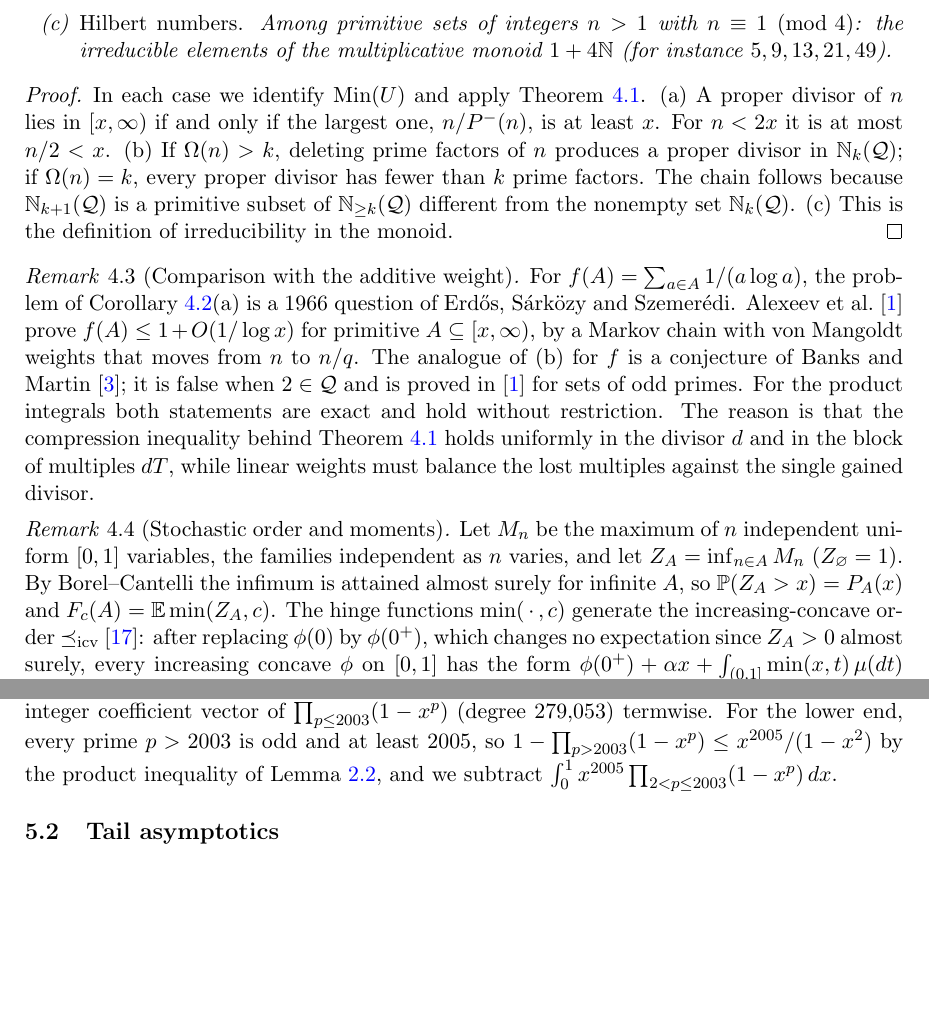
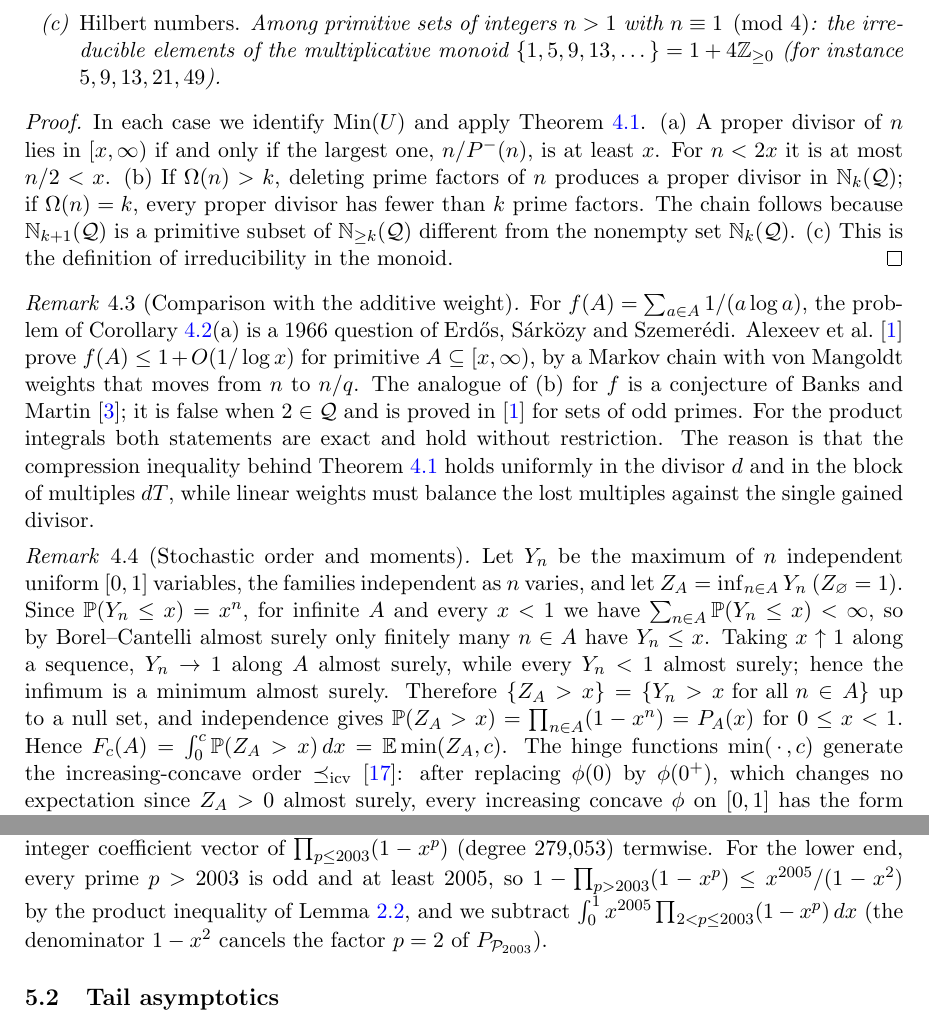
Before and after one commit to alerad/prime-extremality, a LaTeX paper (main.tex): two parts of pages 10 and 11 of 22, joined at a grey line, cut so that both start at the same text, the shorter picture padded with empty space. Compiled offline with pdfLaTeX.

Commit message:
Paper: reviewer fixes, ORCID icon, cite release v1.0.2
- Define I_N in the abstract; explain the 1-x^2 cancellation in the Lambda
  lower bound; spell out the Borel-Cantelli step in Remark 4.4 and rename
  M_n to Y_n; write the Hilbert monoid as 1+4Z_{>=0}.
- Correct the PrimeNumberTheoremAnd commit to 127b50e3 (paper, READMEs,
  lakefile comment).
- ORCID icon by the author name.
- Cite release v1.0.2 and the Zenodo concept DOI 10.5281/zenodo.23537235.

```diff
--- a/main.tex
+++ b/main.tex
@@ -5,6 +5,7 @@
 \usepackage{pgfplots}
 \pgfplotsset{compat=1.18}
 \usepackage[colorlinks=true,linkcolor=blue,citecolor=blue,urlcolor=blue]{hyperref}
+\usepackage{orcidlink}
 
 \newtheorem{theorem}{Theorem}[section]
 \newtheorem{proposition}[theorem]{Proposition}
@@ -21,7 +22,7 @@
 \newcommand{\icv}{\preceq_{\mathrm{icv}}}
 
 \title{Prime extremality for product integrals\\ over primitive sets}
-\author{Alejandro Radisic\thanks{ORCID: \href{https://orcid.org/0009-0001-7612-1082}{0009-0001-7612-1082}.}}
+\author{Alejandro Radisic\,\orcidlink{0009-0001-7612-1082}\\[2pt] {\small ORCID: \href{https://orcid.org/0009-0001-7612-1082}{0009-0001-7612-1082}}}
 \date{October 2026}
 
 \emergencystretch=2em
@@ -651,7 +653,7 @@ $\N_k(\mathcal Q)$. In particular
 \]
 \item[(c)] \emph{Hilbert numbers.} Among primitive sets of integers
 $n>1$ with $n\equiv1\pmod4$: the irreducible elements of the
-multiplicative monoid $1+4\N$ (for instance $5,9,13,21,49$).
+multiplicative monoid $\{1,5,9,13,\dots\}=1+4\mathbb Z_{\ge0}$ (for instance $5,9,13,21,49$).
 \end{enumerate}
 \end{corollary}
 
@@ -685,11 +687,17 @@ multiples against the single gained divisor.
 \end{remark}
 
 \begin{remark}[Stochastic order and moments]\label{rem:icv}
-Let $M_n$ be the maximum of $n$ independent uniform $[0,1]$ variables,
-the families independent as $n$ varies, and let $Z_A=\inf_{n\in A}M_n$
-($Z_\varnothing=1$). By Borel--Cantelli the infimum is attained almost
-surely for infinite $A$, so $\Prob(Z_A>x)=P_A(x)$ and
-$F_c(A)=\E\min(Z_A,c)$. The hinge functions $\min(\,\cdot\,,c)$
+Let $Y_n$ be the maximum of $n$ independent uniform $[0,1]$ variables,
+the families independent as $n$ varies, and let $Z_A=\inf_{n\in A}Y_n$
+($Z_\varnothing=1$). Since $\Prob(Y_n\le x)=x^n$, for infinite $A$ and
+every $x<1$ we have $\sum_{n\in A}\Prob(Y_n\le x)<\infty$, so by
+Borel--Cantelli almost surely only finitely many $n\in A$ have
+$Y_n\le x$. Taking $x\uparrow1$ along a sequence, $Y_n\to1$ along $A$
+almost surely, while every $Y_n<1$ almost surely; hence the infimum is
+a minimum almost surely. Therefore $\{Z_A>x\}=\{Y_n>x\text{ for all }n\in A\}$
+up to a null set, and independence gives
+$\Prob(Z_A>x)=\prod_{n\in A}(1-x^n)=P_A(x)$ for $0\le x<1$. Hence
+$F_c(A)=\int_0^c\Prob(Z_A>x)\,dx=\E\min(Z_A,c)$. The hinge functions $\min(\,\cdot\,,c)$
 generate the increasing-concave order $\icv$~\cite{ShakedShanthikumar}:
 after replacing $\phi(0)$ by $\phi(0^+)$, which changes no expectation
 since $Z_A>0$ almost surely, every increasing concave $\phi$ on $[0,1]$
@@ -744,7 +752,8 @@ $\prod_{p\le2003}(1-x^p)$ (degree $279{,}053$) termwise. For the lower
 end, every prime $p>2003$ is odd and at least $2005$, so
 $1-\prod_{p>2003}(1-x^p)\le x^{2005}/(1-x^2)$ by the product inequality
 of Lemma~\ref{lem:endpoint}, and we subtract
-$\int_0^1x^{2005}\prod_{2<p\le2003}(1-x^p)\,dx$.
+$\int_0^1x^{2005}\prod_{2<p\le2003}(1-x^p)\,dx$ (the denominator $1-x^2$
+cancels the factor $p=2$ of $P_{\Prm_{2003}}$).
 
 \subsection{Tail asymptotics}\label{sec:tailasymp}
 Throughout, $p$ runs over primes, $a=\zeta(2)=\pi^2/6$,
```
Also changed, not shown: lean/lakefile.toml (+1 -1 lines), README.md, lean/README.md, main.pdf, main.tex (15 more changed lines), 4 other files.
